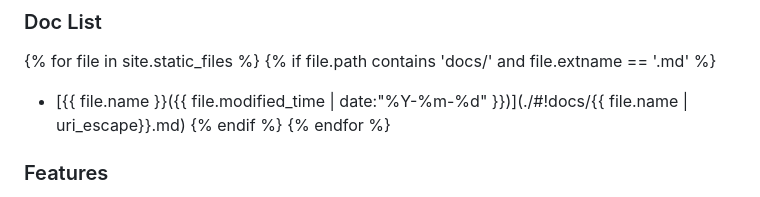
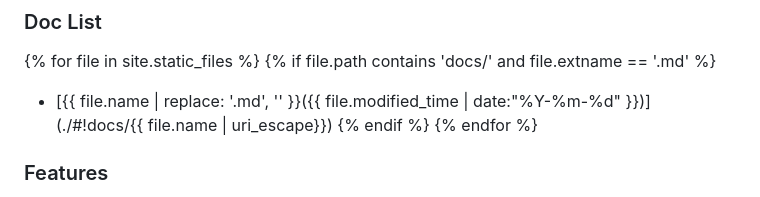
Before and after one commit to winfirm/easydocs, a Markdown page: index.md, the part around the change. GitHub-like rendering.

```diff
--- a/index.md
+++ b/index.md
@@ -9,7 +9,7 @@ permalink: /index.md
 
 {% for file in site.static_files %}
 {% if file.path contains 'docs/' and file.extname == '.md' %}
-- [{{ file.name }}({{ file.modified_time | date:"%Y-%m-%d" }})](./#!docs/{{ file.name | uri_escape}}.md)
+- [{{ file.name | replace: '.md', '' }}({{ file.modified_time | date:"%Y-%m-%d" }})](./#!docs/{{ file.name | uri_escape}})
 {% endif %}
 {% endfor %}
 
```
